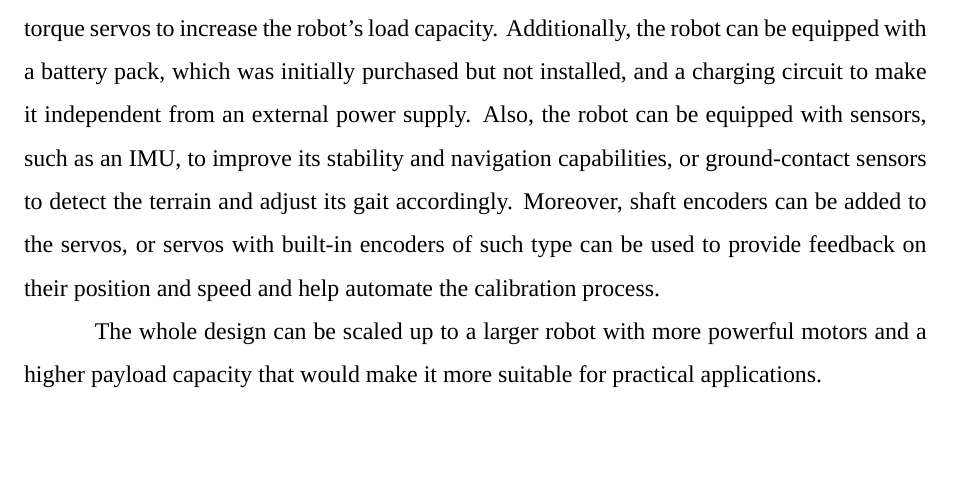
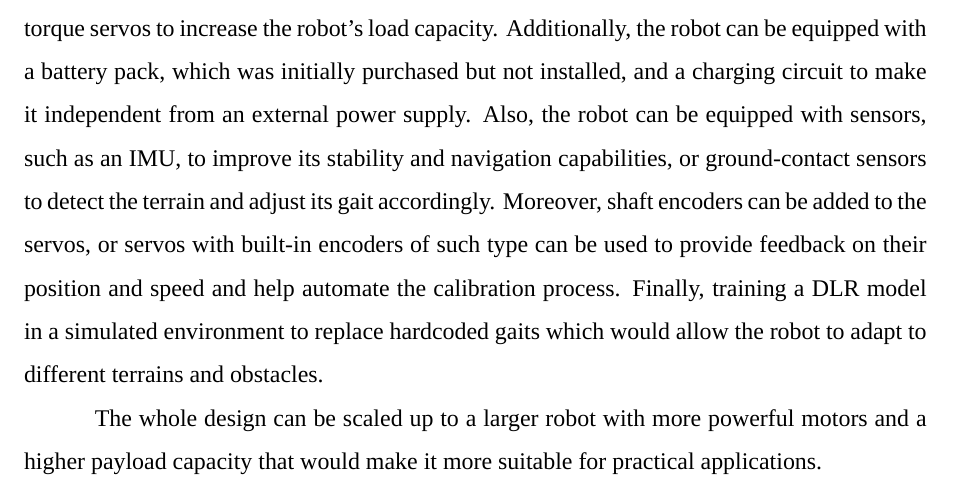
Before and after one commit to RomanSannikov/BachelorThesis, a LaTeX thesis (thesis.tex): part of page 34 of 37, cut so that both start at the same text, the shorter picture padded with empty space. Compiled offline with XeLaTeX; a missing font is replaced by an installed copy or a similar font.

Commit message:
Future work sim env

```diff
--- a/thesis.tex
+++ b/thesis.tex
@@ -1263,7 +1263,8 @@ an external power supply. Also, the robot can be equipped with sensors, such as
 its stability and navigation capabilities, or ground-contact sensors to detect the terrain and
 adjust its gait accordingly. Moreover, shaft encoders can be added to the servos, or servos with
 built-in encoders of such type can be used to provide feedback on their position and speed and help
-automate the calibration process.
+automate the calibration process. Finally, training a DLR model in a simulated environment to
+replace hardcoded gaits which would allow the robot to adapt to different terrains and obstacles.
 
 The whole design can be scaled up to a larger robot with more powerful motors and a higher payload
 capacity that would make it more suitable for practical applications.
```
